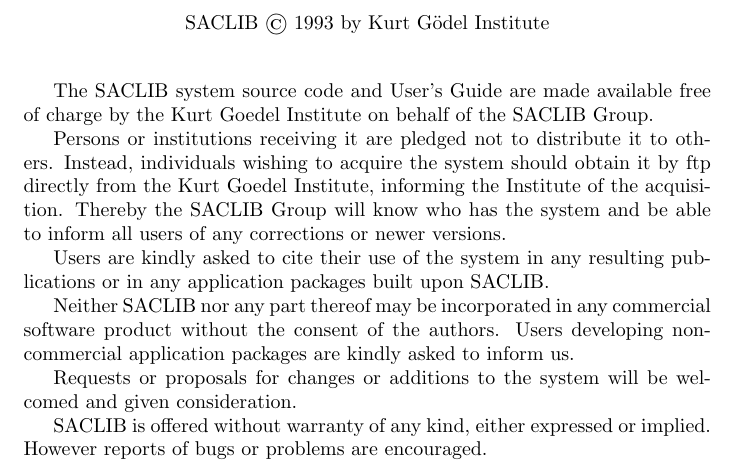
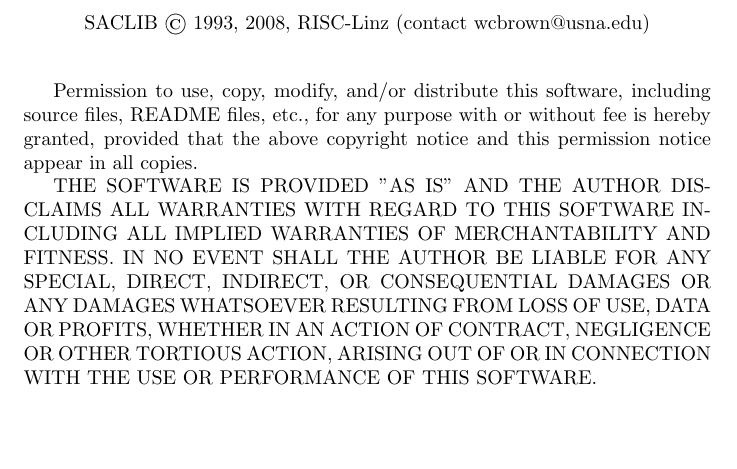
Before and after one commit to chriswestbrown/saclib, a LaTeX thesis (doc/user_guide/saclib.tex): part of page 2 of 93, cut at the place of the change, the shorter picture padded with empty space. Compiled offline with pdfLaTeX.

Commit message:
Replace license in User's Guide

```diff
--- a/doc/user_guide/saclib.tex
+++ b/doc/user_guide/saclib.tex
@@ -33,33 +33,23 @@
 %%%%%%%%%%%%%%%%%%%%%%%%%%%%%%%%%%%%%%%%%%%%%%%%%%%%%%%%%%%%%%%%%%%%%%%%%%%
 \clearpage \vfill
 \begin{center}
-  \saclib\ \copyright\ 1993 by Kurt G\"{o}del Institute
+  \saclib\ \copyright\ 1993, 2008, RISC-Linz (contact wcbrown@usna.edu)
 \end{center}
 
 \bigskip
 
-The \saclib\ system source code and User's Guide are made available free
-of charge by the Kurt Goedel Institute on behalf of the \saclib\ Group.
+Permission to use, copy, modify, and/or distribute this software, including
+source files, README files, etc., for any purpose with or without fee is
+hereby granted, provided that the above copyright notice and this permission
+notice appear in all copies.
 
-Persons or institutions receiving it are pledged not to distribute it to
-others.  Instead, individuals wishing to acquire the system should obtain it
-by ftp directly from the Kurt Goedel Institute, informing the Institute of
-the acquisition.  Thereby the \saclib\ Group will know who has the system and
-be able to inform all users of any corrections or newer versions.
-
-Users are kindly asked to cite their use of the system in any resulting
-publications or in any application packages built upon \saclib.
-
-Neither \saclib\ nor any part thereof may be incorporated in any commercial
-software product without the consent of the authors.  Users developing
-non-commercial application packages are kindly asked to inform us.
-
-Requests or proposals for changes or additions to the system will
-be welcomed and given consideration.
-
-\saclib\ is offered without warranty of any kind, either expressed or implied.
-However reports of bugs or problems are encouraged.
-
+THE SOFTWARE IS PROVIDED "AS IS" AND THE AUTHOR DISCLAIMS ALL WARRANTIES
+WITH REGARD TO THIS SOFTWARE INCLUDING ALL IMPLIED WARRANTIES OF
+MERCHANTABILITY AND FITNESS. IN NO EVENT SHALL THE AUTHOR BE LIABLE FOR
+ANY SPECIAL, DIRECT, INDIRECT, OR CONSEQUENTIAL DAMAGES OR ANY DAMAGES
+WHATSOEVER RESULTING FROM LOSS OF USE, DATA OR PROFITS, WHETHER IN AN
+ACTION OF CONTRACT, NEGLIGENCE OR OTHER TORTIOUS ACTION, ARISING OUT OF
+OR IN CONNECTION WITH THE USE OR PERFORMANCE OF THIS SOFTWARE.
 
 \vfill
 %%%%%%%%%%%%%%%%%%%%%%%%%%%%%%%%%%%%%%%%%%%%%%%%%%%%%%%%%%%%%%%%%%%%%%%%%%%
```
